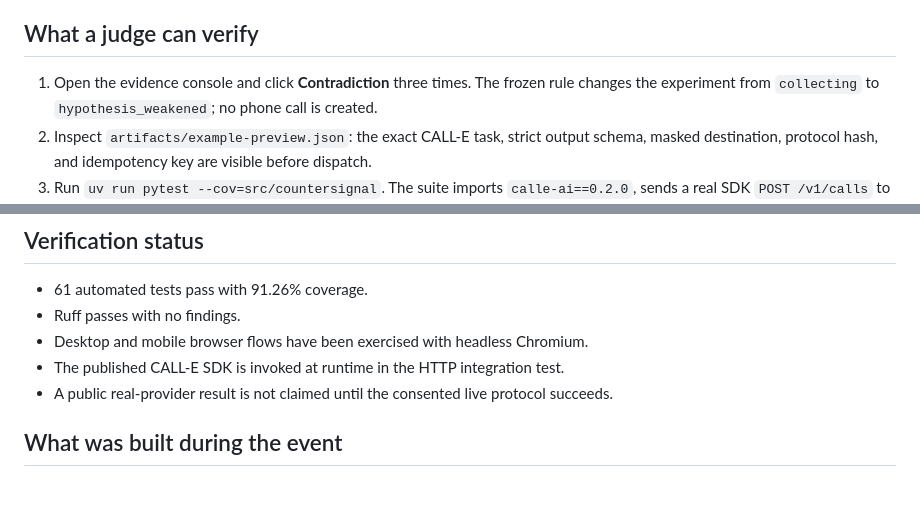
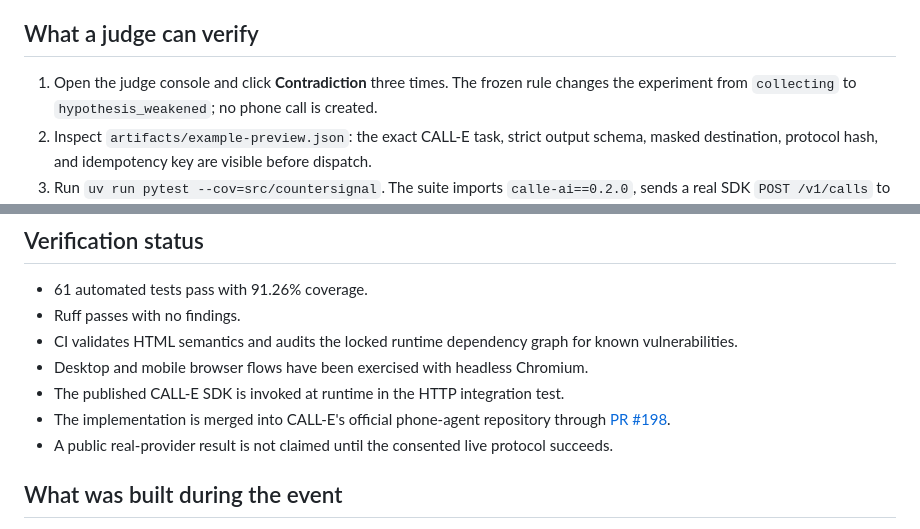
Before and after one commit to yangyangnovelist-hub/countersignal-calle, a Markdown page: README.md, 2 parts joined by grey strips. Drawn GitHub-style; blank space fills up the shorter version.

Commit message:
docs(judging): surface official acceptance

```diff
--- a/README.md
+++ b/README.md
@@ -12,7 +16,7 @@ answers never pad the denominator.
 
 ## What a judge can verify
 
-1. Open the evidence console and click **Contradiction** three times. The frozen rule changes the
+1. Open the judge console and click **Contradiction** three times. The frozen rule changes the
    experiment from `collecting` to `hypothesis_weakened`; no phone call is created.
 2. Inspect `artifacts/example-preview.json`: the exact CALL-E task, strict output schema, masked
    destination, protocol hash, and idempotency key are visible before dispatch.
@@ -94,8 +98,11 @@ See [`THREAT_MODEL.md`](THREAT_MODEL.md) for the explicit failure boundaries.
 
 - 61 automated tests pass with 91.26% coverage.
 - Ruff passes with no findings.
+- CI validates HTML semantics and audits the locked runtime dependency graph for known vulnerabilities.
 - Desktop and mobile browser flows have been exercised with headless Chromium.
 - The published CALL-E SDK is invoked at runtime in the HTTP integration test.
+- The implementation is merged into CALL-E's official phone-agent repository through
+  [PR #198](https://github.com/CALLE-AI/awesome-phone-call-agents/pull/198).
 - A public real-provider result is not claimed until the consented live protocol succeeds.
 
 ## What was built during the event
```
Also changed, not shown: other parts of README.md (+5 -1 lines).
